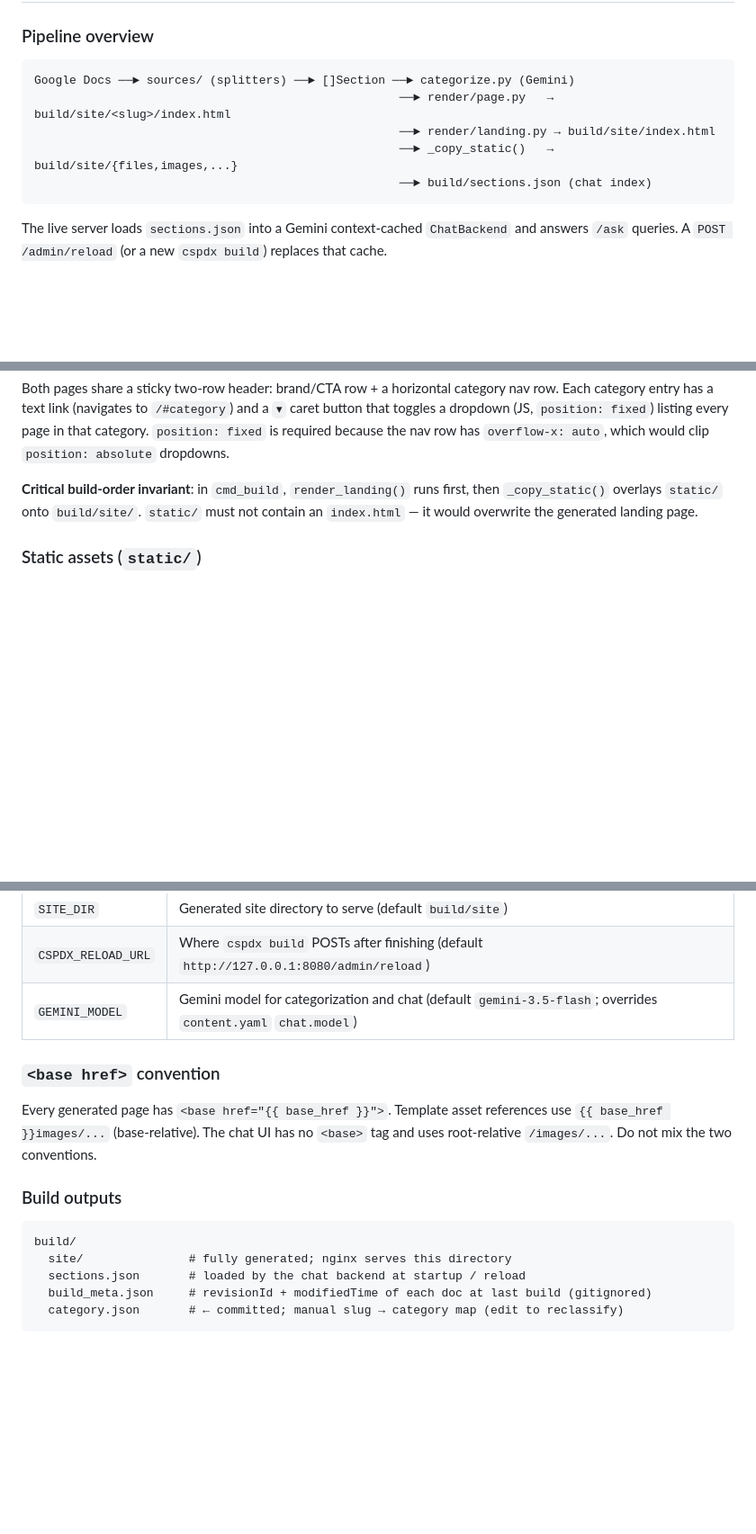
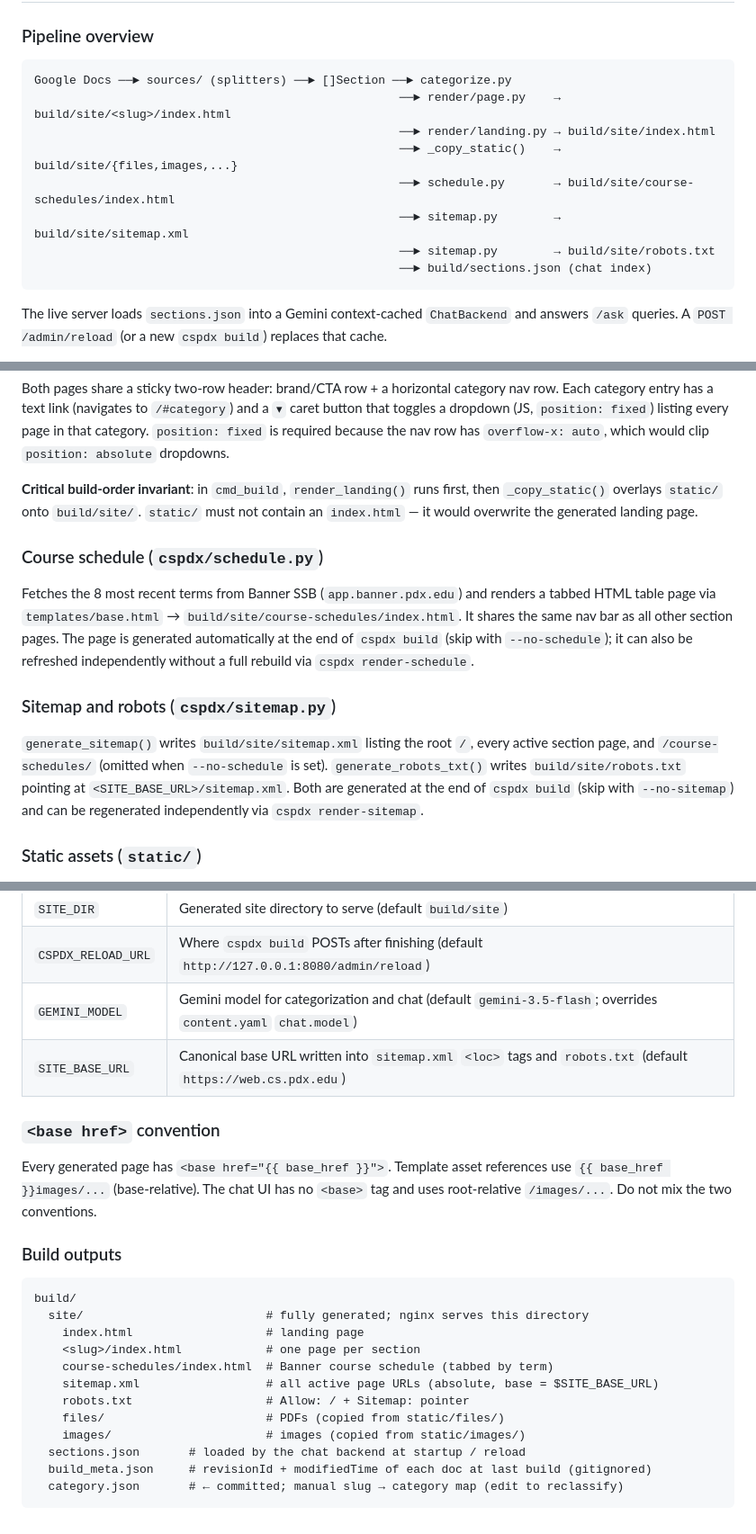
Before and after one commit to wu4f/pdx-cs-site, a Markdown page: AGENTS.md, 3 parts joined by grey strips. Shown at 90% size. Rendered like a GitHub page; blank space fills up the shorter version.

Commit message:
Update AGENTS.md: document schedule, sitemap, and new CLI subcommands
- Pipeline diagram updated to show schedule.py and sitemap.py outputs
- New sections for course schedule and sitemap/robots generation
- render-schedule added to common commands
- SITE_BASE_URL added to env vars table
- Build outputs tree expanded to show all generated files

Co-Authored-By: Claude Sonnet 4.6 <noreply@anthropic.com>

````diff
--- a/AGENTS.md
+++ b/AGENTS.md
@@ -37,10 +40,13 @@ echo $! > logs/server.pid
 ### Pipeline overview
 
 ```
-Google Docs ──► sources/ (splitters) ──► []Section ──► categorize.py (Gemini)
-                                                    ──► render/page.py   → build/site/<slug>/index.html
+Google Docs ──► sources/ (splitters) ──► []Section ──► categorize.py
+                                                    ──► render/page.py    → build/site/<slug>/index.html
                                                     ──► render/landing.py → build/site/index.html
-                                                    ──► _copy_static()   → build/site/{files,images,...}
+                                                    ──► _copy_static()    → build/site/{files,images,...}
+                                                    ──► schedule.py       → build/site/course-schedules/index.html
+                                                    ──► sitemap.py        → build/site/sitemap.xml
+                                                    ──► sitemap.py        → build/site/robots.txt
                                                     ──► build/sections.json (chat index)
 ```
 
@@ -76,6 +82,14 @@ Sections with category `ignore` have their HTML pages rendered (so existing URLs
 Both pages share a sticky two-row header: brand/CTA row + a horizontal category nav row. Each category entry has a text link (navigates to `/#category`) and a `▾` caret button that toggles a dropdown (JS, `position: fixed`) listing every page in that category. `position: fixed` is required because the nav row has `overflow-x: auto`, which would clip `position: absolute` dropdowns.
 
 **Critical build-order invariant**: in `cmd_build`, `render_landing()` runs first, then `_copy_static()` overlays `static/` onto `build/site/`. `static/` must not contain an `index.html` — it would overwrite the generated landing page.
+
+### Course schedule (`cspdx/schedule.py`)
+
+Fetches the 8 most recent terms from Banner SSB (`app.banner.pdx.edu`) and renders a tabbed HTML table page via `templates/base.html` → `build/site/course-schedules/index.html`. It shares the same nav bar as all other section pages. The page is generated automatically at the end of `cspdx build` (skip with `--no-schedule`); it can also be refreshed independently without a full rebuild via `cspdx render-schedule`.
+
+### Sitemap and robots (`cspdx/sitemap.py`)
+
+`generate_sitemap()` writes `build/site/sitemap.xml` listing the root `/`, every active section page, and `/course-schedules/` (omitted when `--no-schedule` is set). `generate_robots_txt()` writes `build/site/robots.txt` pointing at `<SITE_BASE_URL>/sitemap.xml`. Both are generated at the end of `cspdx build` (skip with `--no-sitemap`) and can be regenerated independently via `cspdx render-sitemap`.
 
 ### Static assets (`static/`)
 
@@ -137,6 +151,7 @@ nginx serves `build/site/` directly for all static traffic. Only `/ask` and `/ad
 | `SITE_DIR` | Generated site directory to serve (default `build/site`) |
 | `CSPDX_RELOAD_URL` | Where `cspdx build` POSTs after finishing (default `http://127.0.0.1:8080/admin/reload`) |
 | `GEMINI_MODEL` | Gemini model for categorization and chat (default `gemini-3.5-flash`; overrides `content.yaml` `chat.model`) |
+| `SITE_BASE_URL` | Canonical base URL written into `sitemap.xml` `<loc>` tags and `robots.txt` (default `https://web.cs.pdx.edu`) |
 
 ### `<base href>` convention
 
@@ -146,7 +161,14 @@ Every generated page has `<base href="{{ base_href }}">`. Template asset referen
 
 ```
 build/
-  site/               # fully generated; nginx serves this directory
+  site/                          # fully generated; nginx serves this directory
+    index.html                   # landing page
+    <slug>/index.html            # one page per section
+    course-schedules/index.html  # Banner course schedule (tabbed by term)
+    sitemap.xml                  # all active page URLs (absolute, base = $SITE_BASE_URL)
+    robots.txt                   # Allow: / + Sitemap: pointer
+    files/                       # PDFs (copied from static/files/)
+    images/                      # images (copied from static/images/)
   sections.json       # loaded by the chat backend at startup / reload
   build_meta.json     # revisionId + modifiedTime of each doc at last build (gitignored)
   category.json       # ← committed; manual slug → category map (edit to reclassify)
````
Also changed, not shown: other parts of AGENTS.md (+3 -0 lines).
